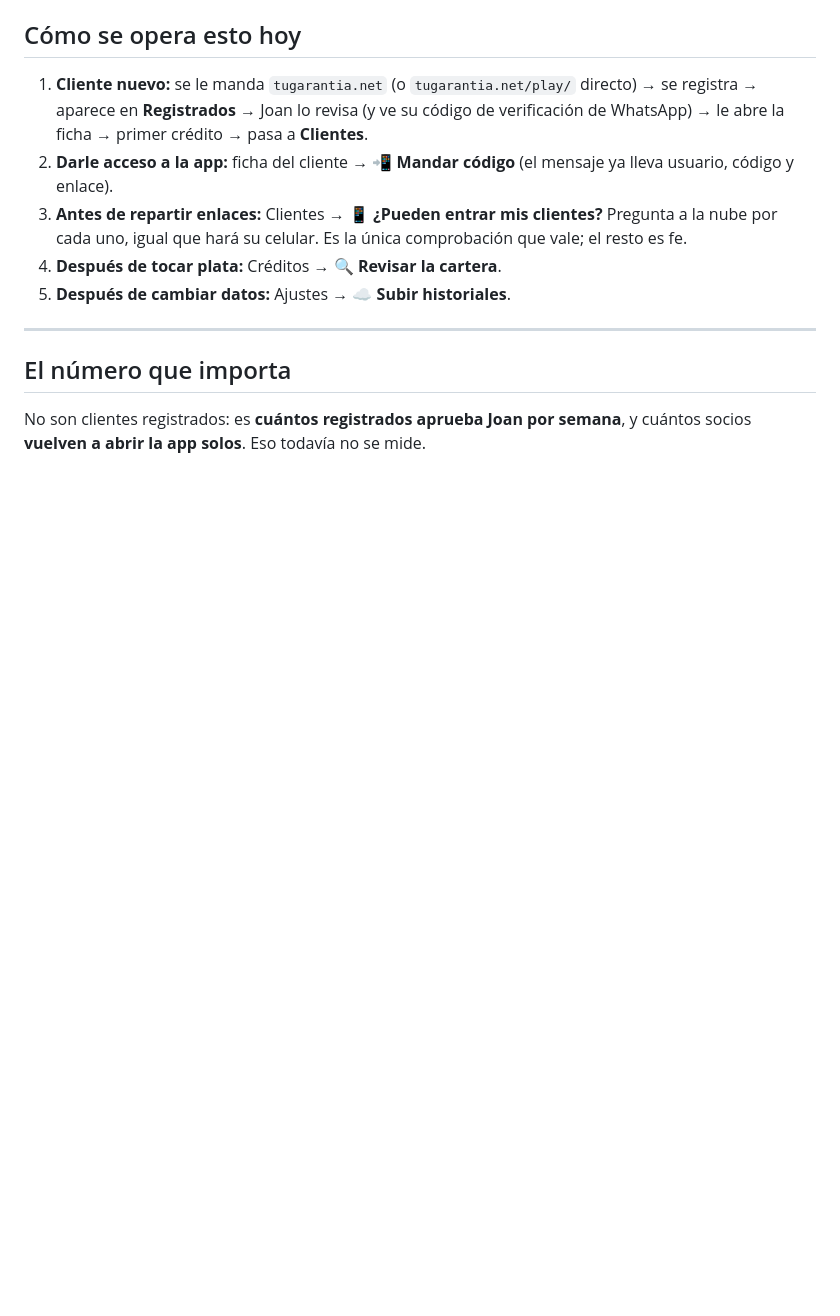
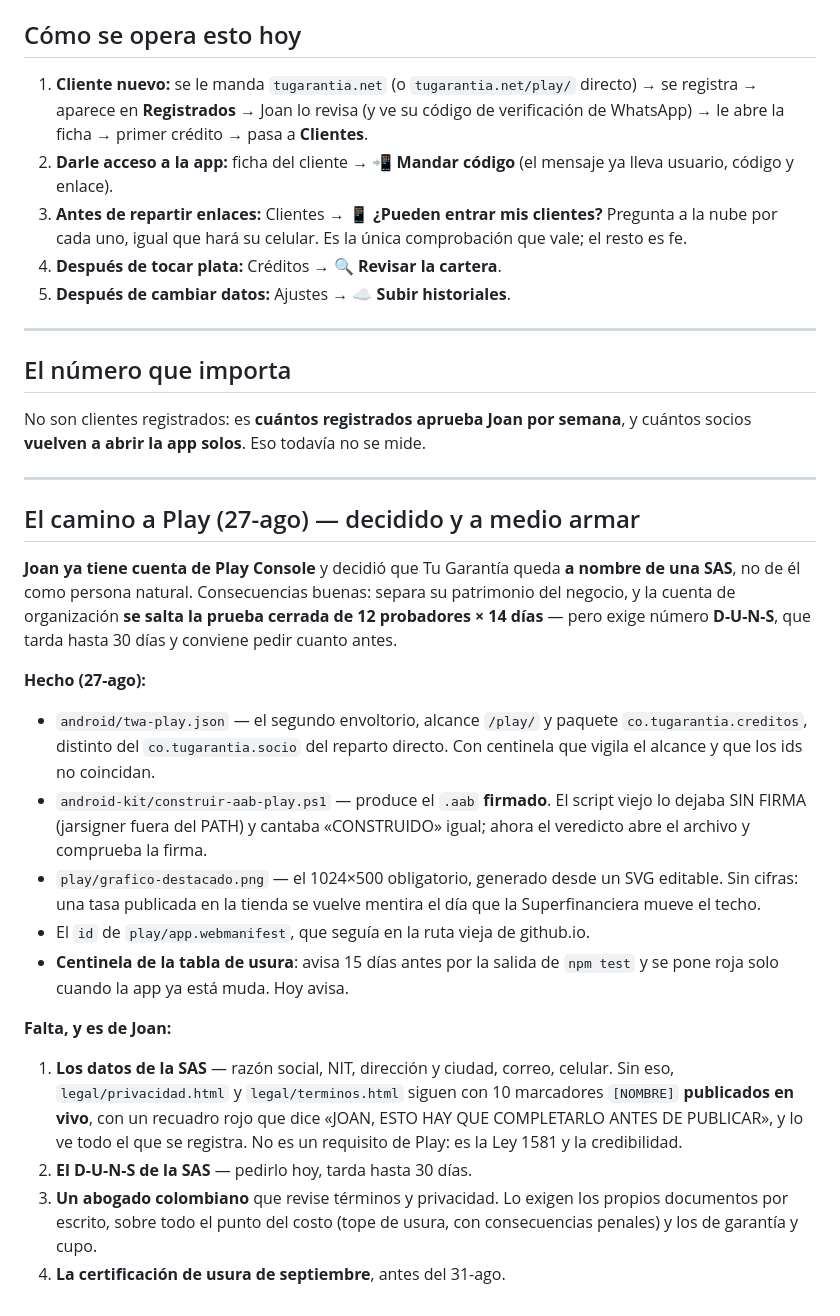
Before and after one commit to joanhispanista-star/Tugarantia, a Markdown page: ESTADO-25-AGO-2026.md, the part around the change. Drawn GitHub-style; blank space fills up the shorter version.

Commit message:
El parte recoge el camino a Play y la decision de la SAS
Co-Authored-By: Claude Fable 5 <noreply@anthropic.com>

```diff
--- a/ESTADO-25-AGO-2026.md
+++ b/ESTADO-25-AGO-2026.md
@@ -183,3 +183,39 @@ la tarjeta de WhatsApp, donde más se leen), y su botón principal apuntaba a
 
 No son clientes registrados: es **cuántos registrados aprueba Joan por semana**,
 y cuántos socios **vuelven a abrir la app solos**. Eso todavía no se mide.
+
+---
+
+## El camino a Play (27-ago) — decidido y a medio armar
+
+**Joan ya tiene cuenta de Play Console** y decidió que Tu Garantía queda **a
+nombre de una SAS**, no de él como persona natural. Consecuencias buenas: separa
+su patrimonio del negocio, y la cuenta de organización **se salta la prueba
+cerrada de 12 probadores × 14 días** — pero exige número **D-U-N-S**, que tarda
+hasta 30 días y conviene pedir cuanto antes.
+
+**Hecho (27-ago):**
+- `android/twa-play.json` — el segundo envoltorio, alcance `/play/` y paquete
+  `co.tugarantia.creditos`, distinto del `co.tugarantia.socio` del reparto
+  directo. Con centinela que vigila el alcance y que los ids no coincidan.
+- `android-kit/construir-aab-play.ps1` — produce el `.aab` **firmado**. El
+  script viejo lo dejaba SIN FIRMA (jarsigner fuera del PATH) y cantaba
+  «CONSTRUIDO» igual; ahora el veredicto abre el archivo y comprueba la firma.
+- `play/grafico-destacado.png` — el 1024×500 obligatorio, generado desde un SVG
+  editable. Sin cifras: una tasa publicada en la tienda se vuelve mentira el día
+  que la Superfinanciera mueve el techo.
+- El `id` de `play/app.webmanifest`, que seguía en la ruta vieja de github.io.
+- **Centinela de la tabla de usura**: avisa 15 días antes por la salida de
+  `npm test` y se pone roja solo cuando la app ya está muda. Hoy avisa.
+
+**Falta, y es de Joan:**
+1. **Los datos de la SAS** — razón social, NIT, dirección y ciudad, correo,
+   celular. Sin eso, `legal/privacidad.html` y `legal/terminos.html` siguen con
+   10 marcadores `[NOMBRE]` **publicados en vivo**, con un recuadro rojo que dice
+   «JOAN, ESTO HAY QUE COMPLETARLO ANTES DE PUBLICAR», y lo ve todo el que se
+   registra. No es un requisito de Play: es la Ley 1581 y la credibilidad.
+2. **El D-U-N-S de la SAS** — pedirlo hoy, tarda hasta 30 días.
+3. **Un abogado colombiano** que revise términos y privacidad. Lo exigen los
+   propios documentos por escrito, sobre todo el punto del costo (tope de usura,
+   con consecuencias penales) y los de garantía y cupo.
+4. **La certificación de usura de septiembre**, antes del 31-ago.
```
